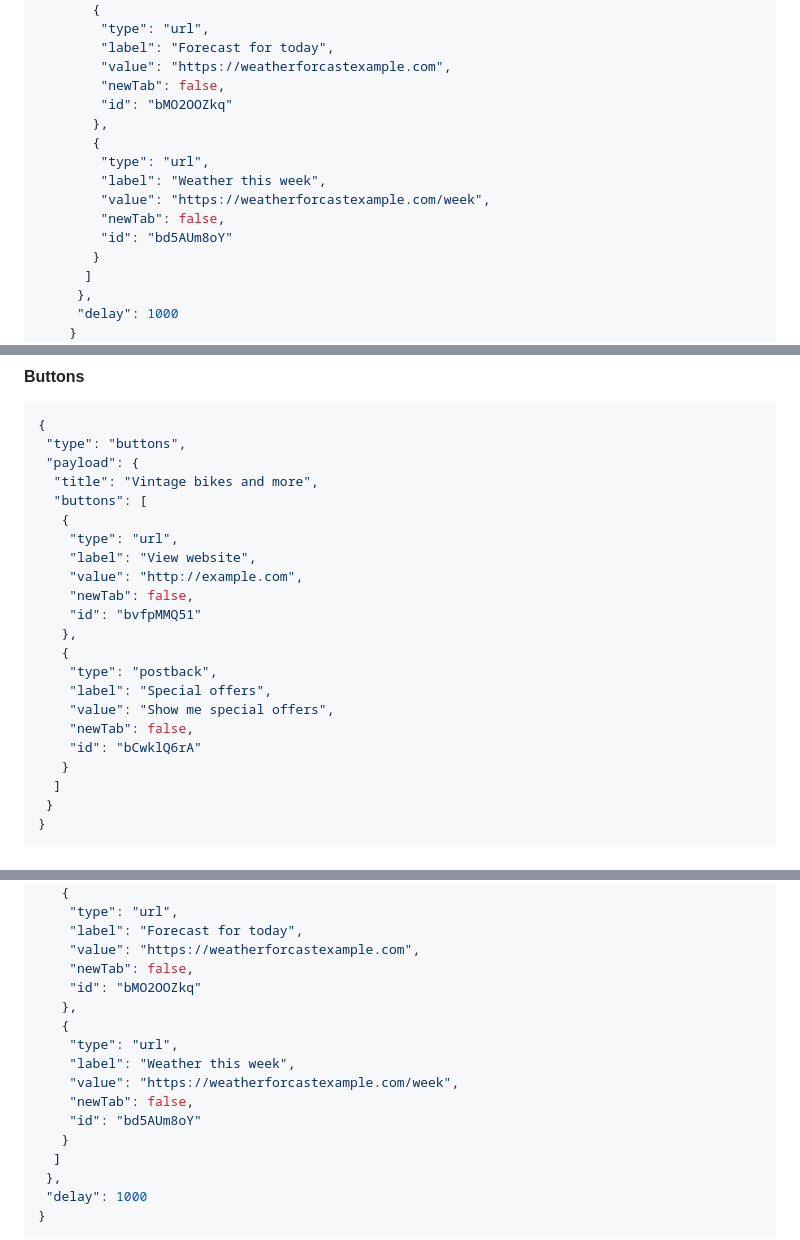
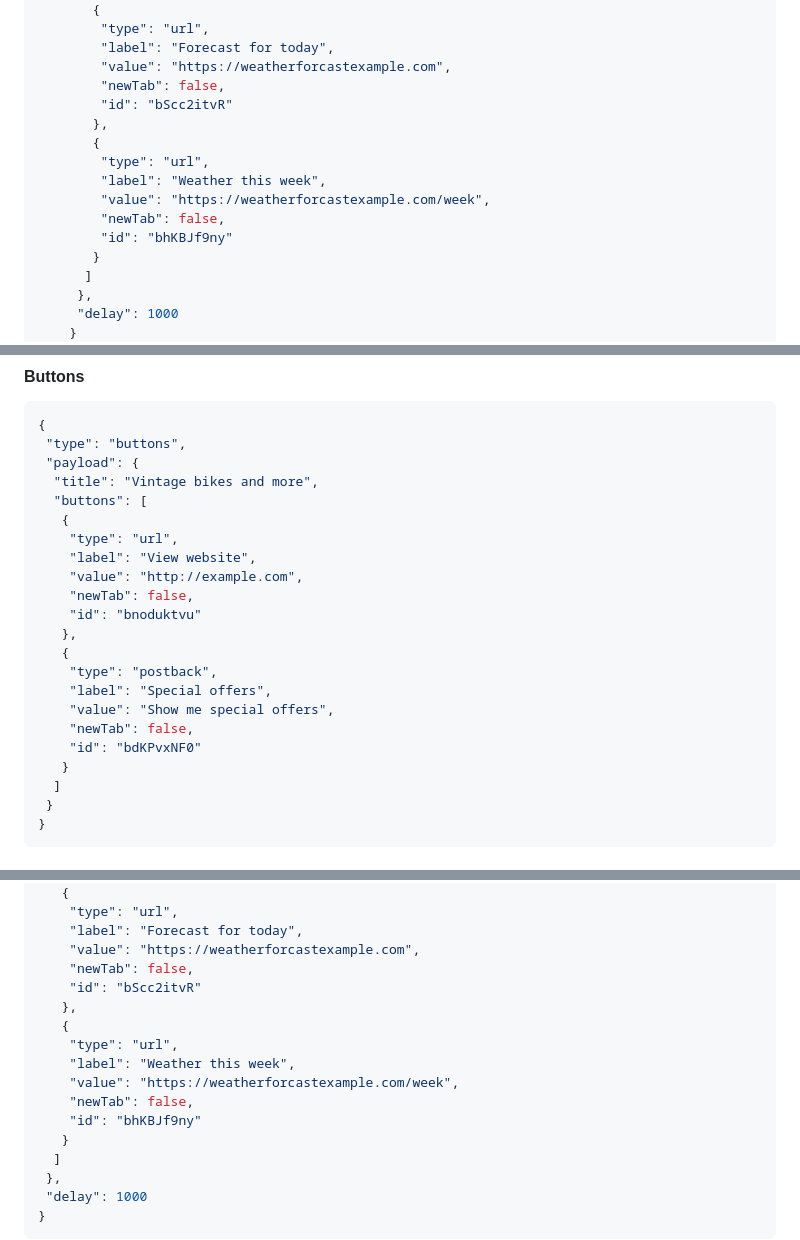
Before and after one commit to flow-ai/flowai-js-templates, a Markdown page: JSON.md, 3 parts joined by grey strips. GitHub-like rendering.

Commit message:
FLOW-8564 RCS expiration

```diff
--- a/JSON.md
+++ b/JSON.md
@@ -69,14 +69,14 @@ This example does not only send back a message, but will also trigger a flow wit
         "label": "Forecast for today",
         "value": "https://weatherforcastexample.com",
         "newTab": false,
-        "id": "bMO2OOZkq"
+        "id": "bScc2itvR"
        },
        {
         "type": "url",
         "label": "Weather this week",
         "value": "https://weatherforcastexample.com/week",
         "newTab": false,
-        "id": "bd5AUm8oY"
+        "id": "bhKBJf9ny"
        }
       ]
      },
@@ -177,14 +177,14 @@ The following templates are supported
     "label": "View website",
     "value": "http://example.com",
     "newTab": false,
-    "id": "bvfpMMQ51"
+    "id": "bnoduktvu"
    },
    {
     "type": "postback",
     "label": "Special offers",
     "value": "Show me special offers",
     "newTab": false,
-    "id": "bCwklQ6rA"
+    "id": "bdKPvxNF0"
    }
   ]
  }
@@ -209,14 +209,14 @@ The following templates are supported
     "label": "Forecast for today",
     "value": "https://weatherforcastexample.com",
     "newTab": false,
-    "id": "bMO2OOZkq"
+    "id": "bScc2itvR"
    },
    {
     "type": "url",
     "label": "Weather this week",
     "value": "https://weatherforcastexample.com/week",
     "newTab": false,
-    "id": "bd5AUm8oY"
+    "id": "bhKBJf9ny"
    }
   ]
  },
```
Also changed, not shown: other parts of JSON.md (+2 -2 lines).
